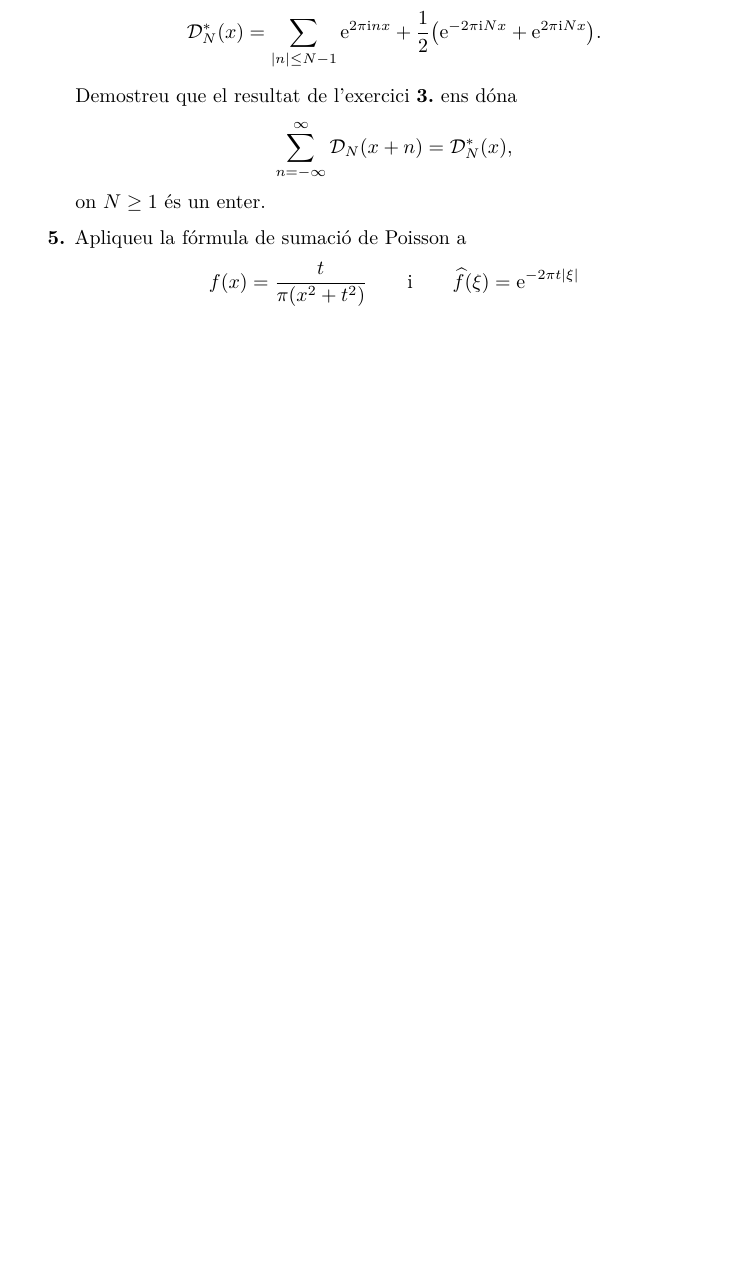
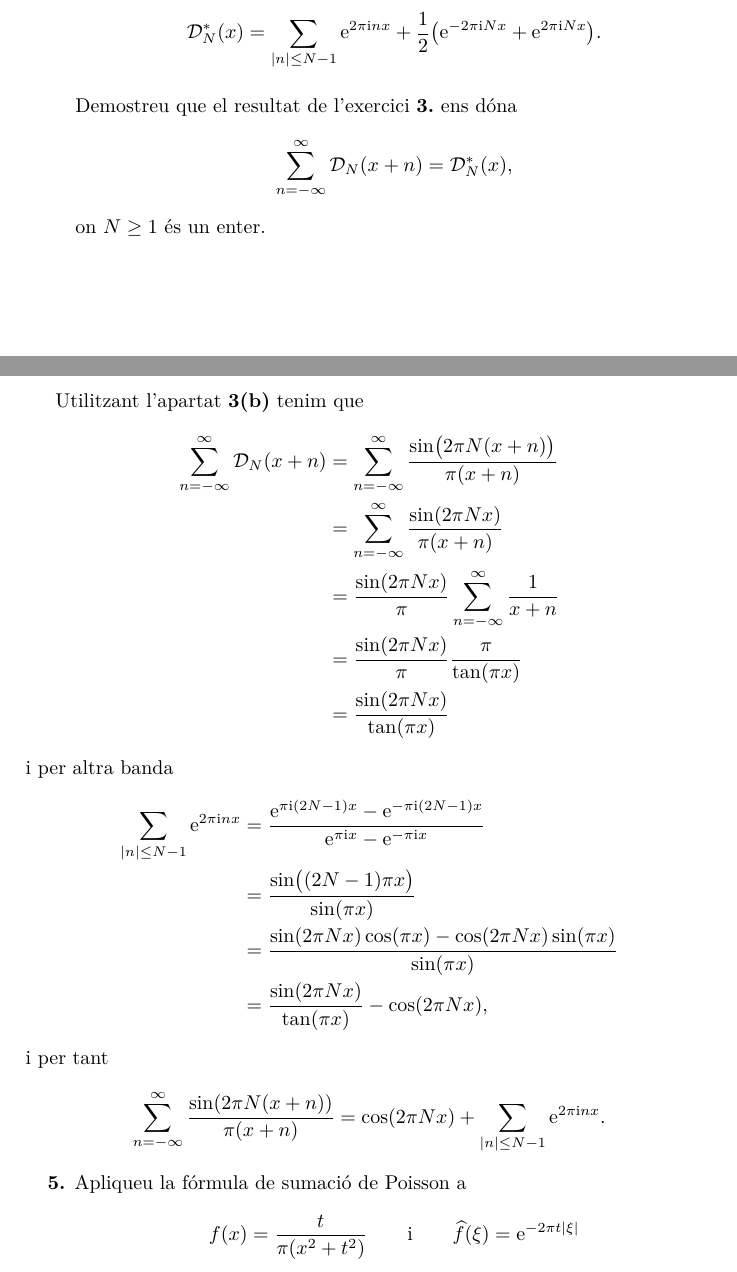
Before and after one commit to claudi/lliuraments-analisi-harmonica, a LaTeX document (lliurament-3/1462908.tex): part of page 3 of 4 before the commit and two parts of pages 3 and 4 of 4 after it, the two joined at a grey line, cut so that both start at the same text, the shorter picture padded with empty space. Compiled offline with pdfLaTeX.

Commit message:
Solve exercise 4

```diff
--- a/lliurament-3/1462908.tex
+++ b/lliurament-3/1462908.tex
@@ -230,6 +230,39 @@ i per tant
         on~\(N\geq1\) és un enter.
 \end{enumerate}
 
+Utilitzant l'apartat~\textbf{3(b)} tenim que
+\begin{align*}
+    \sum_{n=-\infty}^{\infty} \D_{N}(x+n)
+        &= \sum_{n=-\infty}^{\infty}
+           \frac{\sin\bigl(2\uppi N(x+n)\bigr)}{\uppi(x+n)} \\
+        &= \sum_{n=-\infty}^{\infty}
+           \frac{\sin(2\uppi Nx)}{\uppi(x+n)} \\
+        &= \frac{\sin(2\uppi Nx)}{\uppi}
+           \sum_{n=-\infty}^{\infty}
+           \frac{1}{x+n} \\
+        &= \frac{\sin(2\uppi Nx)}{\uppi}
+           \frac{\uppi}{\tan(\uppi x)} \\
+        &= \frac{\sin(2\uppi Nx)}{\tan(\uppi x)}
+\end{align*}
+i per altra banda
+\begin{align*}
+    \sum_{\abs{n} \leq N-1} \e^{2\uppi\iu nx}
+        &= \frac{\e^{\uppi\iu(2N-1)x}-\e^{-\uppi\iu(2N-1)x}}
+           {\e^{\uppi\iu x}-\e^{-\uppi\iu x}} \\
+        &= \frac{\sin\bigl((2N-1)\uppi x\bigr)}{\sin(\uppi x)} \\
+        &= \frac{\sin(2\uppi Nx)\cos(\uppi x) - \cos(2\uppi Nx)\sin(\uppi x)}
+           {\sin(\uppi x)} \\
+        &= \frac{\sin(2\uppi Nx)}{\tan(\uppi x)} - \cos(2\uppi Nx),
+\end{align*}
+i per tant
+\[
+    \sum_{n=-\infty}^{\infty}
+    \frac{\sin(2\uppi N(x+n))}{\uppi(x+n)}
+    =
+    \cos(2\uppi Nx) +
+    \sum_{\abs{n} \leq N-1} \e^{2\uppi\iu nx}.
+\]
+
 \begin{enumerate}
     \item[\textbf{5.}] Apliqueu la fórmula de sumació de Poisson a
         \[
```
